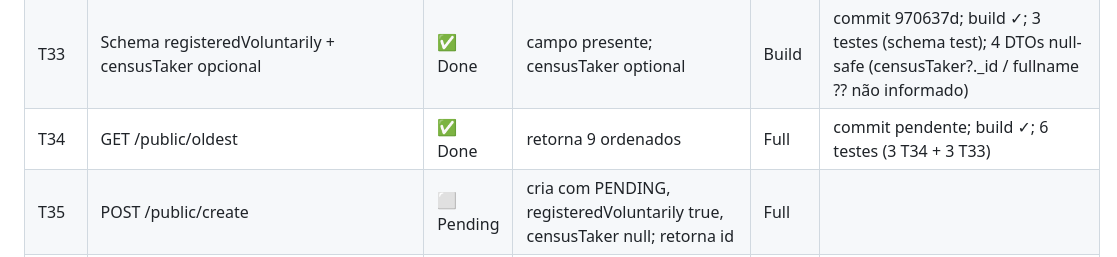
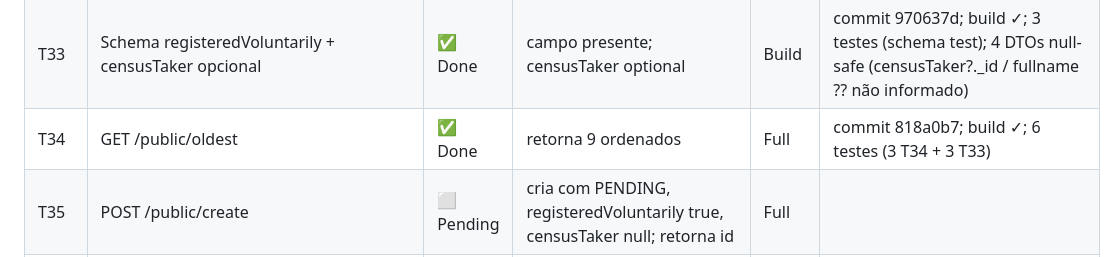
Before and after one commit to renatobjr/cadterreiros, a Markdown page: .code-spec-driven/TASK.md, the part around the change. GitHub-like rendering.

Commit message:
docs(code-spec-driven): add evidência (commit 818a0b7) para T34

```diff
--- a/.code-spec-driven/TASK.md
+++ b/.code-spec-driven/TASK.md
@@ -41,7 +41,7 @@
 | T31 | pages/ForgotPassword | ✅ Done | renderiza | Quick | commit 22b02fc; build ✓; lint ✓; 3 testes (ForgotPassword.test.tsx) | renderiza | Quick |
 | T32 | Auth Context | ✅ Done | login/logout funciona | Quick | commit 598e6e8; build ✓; lint ✓; 6 testes (AuthContext.test.tsx) | login/logout funciona | Quick |
 | T33 | Schema registeredVoluntarily + censusTaker opcional | ✅ Done | campo presente; censusTaker optional | Build | commit 970637d; build ✓; 3 testes (schema test); 4 DTOs null-safe (censusTaker?._id / fullname ?? não informado) | campo presente; censusTaker optional | Build |
-| T34 | GET /public/oldest | ✅ Done | retorna 9 ordenados | Full | commit pendente; build ✓; 6 testes (3 T34 + 3 T33) | retorna 9 ordenados | Full |
+| T34 | GET /public/oldest | ✅ Done | retorna 9 ordenados | Full | commit 818a0b7; build ✓; 6 testes (3 T34 + 3 T33) | retorna 9 ordenados | Full |
 | T35 | POST /public/create | ⬜ Pending | cria com PENDING, registeredVoluntarily true, censusTaker null; retorna id | Full |
 | T36 | POST /public/upload-main-picture/:id | ⬜ Pending | upload funciona | Full |
 | T37 | GET /public/stats/summary | ⬜ Pending | retorna totais | Full |
```
